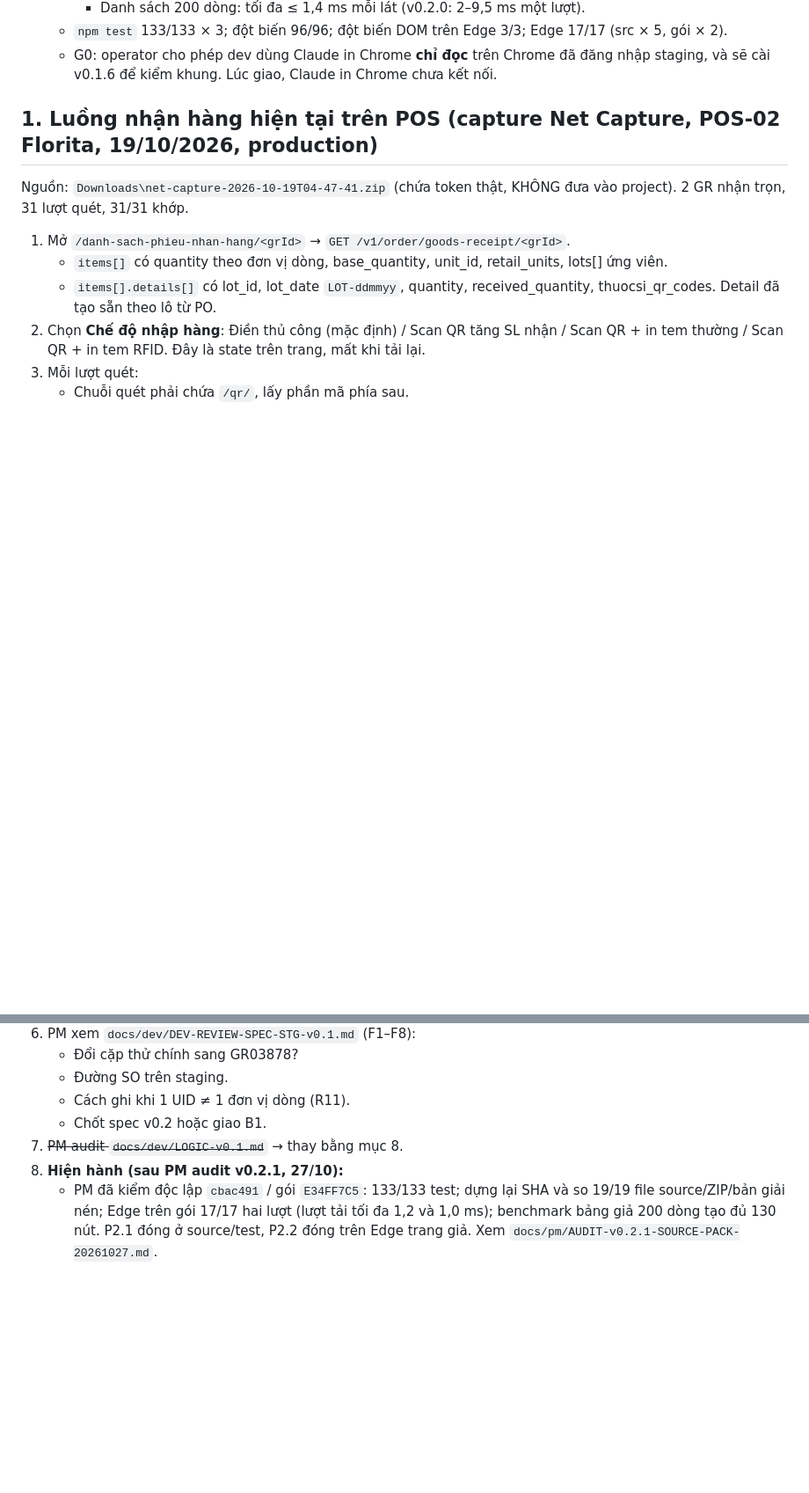
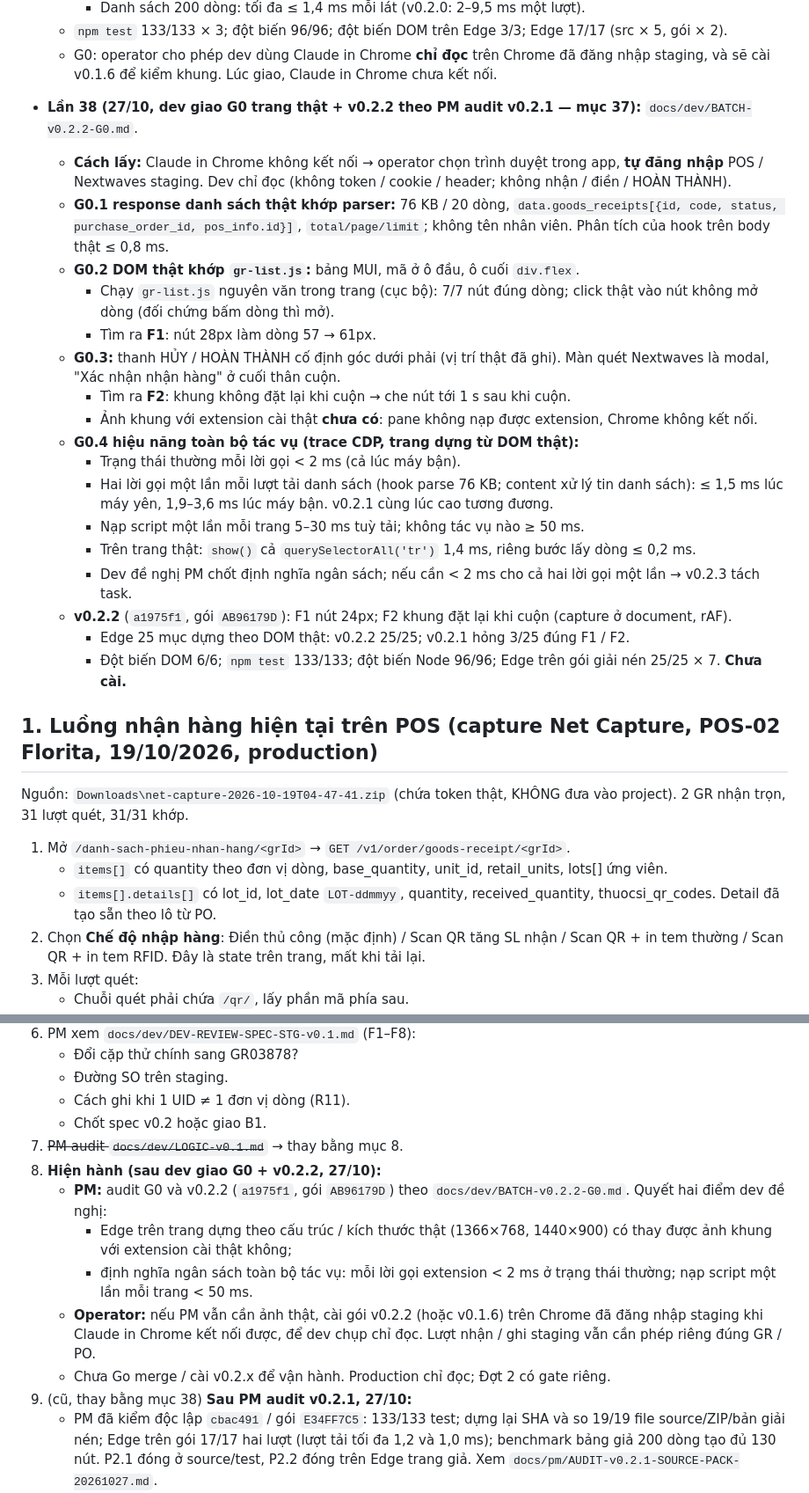
Before and after one commit to Kai-D13/circa-gr-nextwaves, a Markdown page: state.md, 2 parts joined by grey strips. Shown at 88% size. Drawn GitHub-style; blank space fills up the shorter version.

```diff
--- a/state.md
+++ b/state.md
@@ -184,6 +184,25 @@ Cập nhật: **27/10/2026 (lần 36, dev giao v0.2.1 sửa PM audit v0.2.0)**.
     - Danh sách 200 dòng: tối đa ≤ 1,4 ms mỗi lát (v0.2.0: 2–9,5 ms một lượt).
   - `npm test` 133/133 × 3; đột biến 96/96; đột biến DOM trên Edge 3/3; Edge 17/17 (src × 5, gói × 2).
   - G0: operator cho phép dev dùng Claude in Chrome **chỉ đọc** trên Chrome đã đăng nhập staging, và sẽ cài v0.1.6 để kiểm khung. Lúc giao, Claude in Chrome chưa kết nối.
+
+- **Lần 38 (27/10, dev giao G0 trang thật + v0.2.2 theo PM audit v0.2.1 — mục 37):** `docs/dev/BATCH-v0.2.2-G0.md`.
+  - **Cách lấy:** Claude in Chrome không kết nối → operator chọn trình duyệt trong app, **tự đăng nhập** POS / Nextwaves staging. Dev chỉ đọc (không token / cookie / header; không nhận / điền / HOÀN THÀNH).
+  - **G0.1 response danh sách thật khớp parser:** 76 KB / 20 dòng, `data.goods_receipts[{id, code, status, purchase_order_id, pos_info.id}]`, `total/page/limit`; không tên nhân viên. Phân tích của hook trên body thật ≤ 0,8 ms.
+  - **G0.2 DOM thật khớp `gr-list.js`:** bảng MUI, mã ở ô đầu, ô cuối `div.flex`.
+    - Chạy `gr-list.js` nguyên văn trong trang (cục bộ): 7/7 nút đúng dòng; click thật vào nút không mở dòng (đối chứng bấm dòng thì mở).
+    - Tìm ra **F1**: nút 28px làm dòng 57 → 61px.
+  - **G0.3:** thanh HỦY / HOÀN THÀNH cố định góc dưới phải (vị trí thật đã ghi). Màn quét Nextwaves là modal, "Xác nhận nhận hàng" ở cuối thân cuộn.
+    - Tìm ra **F2**: khung không đặt lại khi cuộn → che nút tới 1 s sau khi cuộn.
+    - Ảnh khung với extension cài thật **chưa có**: pane không nạp được extension, Chrome không kết nối.
+  - **G0.4 hiệu năng toàn bộ tác vụ (trace CDP, trang dựng từ DOM thật):**
+    - Trạng thái thường mỗi lời gọi < 2 ms (cả lúc máy bận).
+    - Hai lời gọi một lần mỗi lượt tải danh sách (hook parse 76 KB; content xử lý tin danh sách): ≤ 1,5 ms lúc máy yên, 1,9–3,6 ms lúc máy bận. v0.2.1 cùng lúc cao tương đương.
+    - Nạp script một lần mỗi trang 5–30 ms tuỳ tải; không tác vụ nào ≥ 50 ms.
+    - Trên trang thật: `show()` cả `querySelectorAll('tr')` 1,4 ms, riêng bước lấy dòng ≤ 0,2 ms.
+    - Dev đề nghị PM chốt định nghĩa ngân sách; nếu cần < 2 ms cho cả hai lời gọi một lần → v0.2.3 tách task.
+  - **v0.2.2** (`a1975f1`, gói `AB96179D`): F1 nút 24px; F2 khung đặt lại khi cuộn (capture ở document, rAF).
+    - Edge 25 mục dựng theo DOM thật: v0.2.2 25/25; v0.2.1 hỏng 3/25 đúng F1 / F2.
+    - Đột biến DOM 6/6; `npm test` 133/133; đột biến Node 96/96; Edge trên gói giải nén 25/25 × 7. **Chưa cài.**
 
 ## 1. Luồng nhận hàng hiện tại trên POS (capture Net Capture, POS-02 Florita, 19/10/2026, production)
 
@@ -559,7 +578,13 @@ T3 tra `1791877162941B81` / `1791877427805C13`; T4 `goods-receipt/search?query=s
    - Cách ghi khi 1 UID ≠ 1 đơn vị dòng (R11).
    - Chốt spec v0.2 hoặc giao B1.
 7. ~~PM audit `docs/dev/LOGIC-v0.1.md`~~ → thay bằng mục 8.
-37. **Hiện hành (sau PM audit v0.2.1, 27/10):**
+38. **Hiện hành (sau dev giao G0 + v0.2.2, 27/10):**
+    - **PM:** audit G0 và v0.2.2 (`a1975f1`, gói `AB96179D`) theo `docs/dev/BATCH-v0.2.2-G0.md`. Quyết hai điểm dev đề nghị:
+      - Edge trên trang dựng theo cấu trúc / kích thước thật (1366×768, 1440×900) có thay được ảnh khung với extension cài thật không;
+      - định nghĩa ngân sách toàn bộ tác vụ: mỗi lời gọi extension < 2 ms ở trạng thái thường; nạp script một lần mỗi trang < 50 ms.
+    - **Operator:** nếu PM vẫn cần ảnh thật, cài gói v0.2.2 (hoặc v0.1.6) trên Chrome đã đăng nhập staging khi Claude in Chrome kết nối được, để dev chụp chỉ đọc. Lượt nhận / ghi staging vẫn cần phép riêng đúng GR / PO.
+    - Chưa Go merge / cài v0.2.x để vận hành. Production chỉ đọc; Đợt 2 có gate riêng.
+37. (cũ, thay bằng mục 38) **Sau PM audit v0.2.1, 27/10:**
     - PM đã kiểm độc lập `cbac491` / gói `E34FF7C5`: 133/133 test; dựng lại SHA và so 19/19 file source/ZIP/bản giải nén; Edge trên gói 17/17 hai lượt (lượt tải tối đa 1,2 và 1,0 ms); benchmark bảng giả 200 dòng tạo đủ 130 nút. P2.1 đóng ở source/test, P2.2 đóng trên Edge trang giả. Xem `docs/pm/AUDIT-v0.2.1-SOURCE-PACK-20261027.md`.
     - **G1 source/gói và G2 Edge trang giả đạt; G0 trang thật còn chờ.** Dev đã được operator cho phép dùng Claude in Chrome chỉ đọc nhưng bàn giao cho biết Chrome chưa kết nối. Dev lấy response/DOM/UI và đo toàn bộ tác vụ trên trang danh sách staging thật, đối chiếu selector/parser; khác giả định thì sửa, phát hành gói mới và PM audit lại.
     - Chưa Go merge/cài v0.2.1 để vận hành, chưa Go nhận/ghi staging. Mỗi lượt có tác động cần operator cho phép riêng. Production chỉ đọc; Đợt 2 có gate riêng.
```
Also changed, not shown: other parts of state.md (+1 -1 lines), docs/dev/BATCH-v0.2.2-G0.md (added, +145 -0 lines), docs/dev/HANDOFF-DEV.md (+11 -8 lines).
